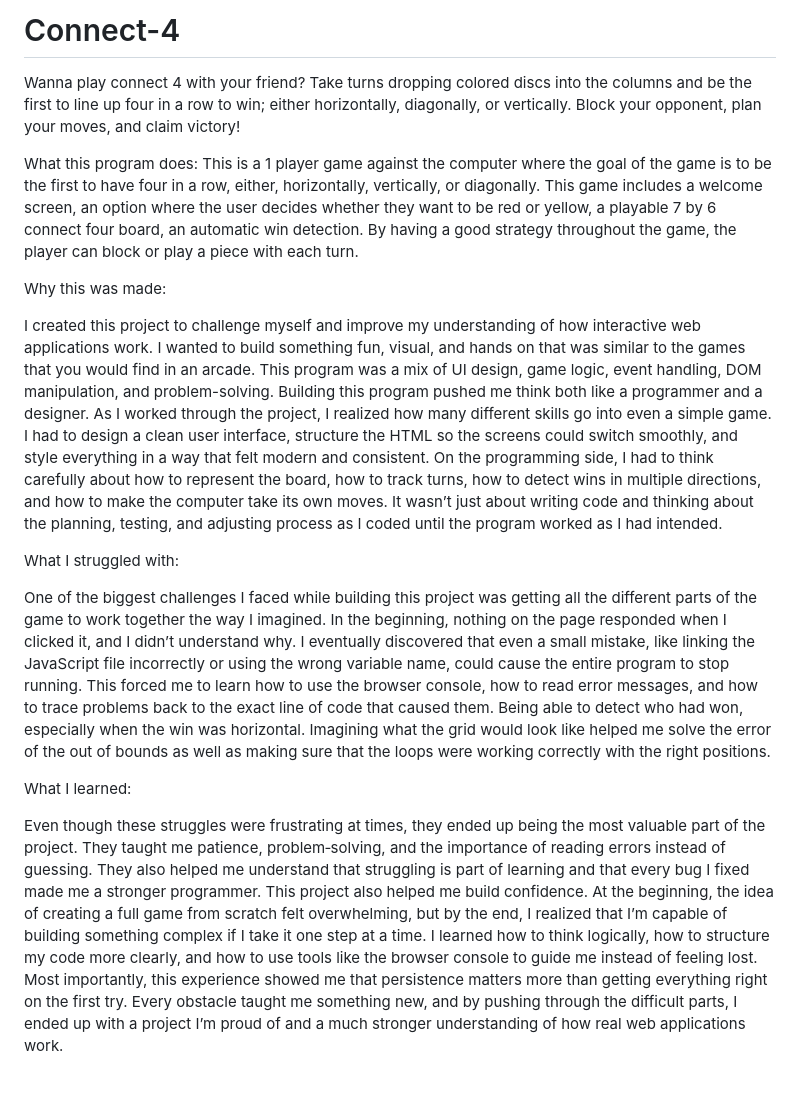
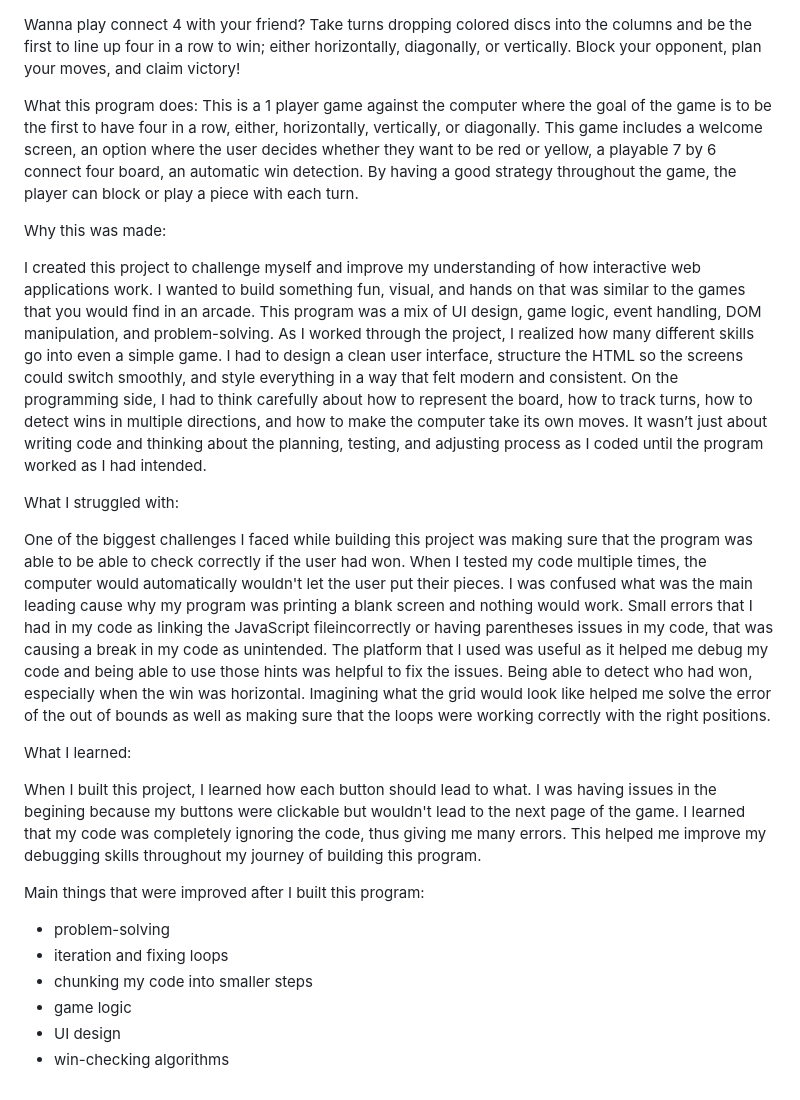
Before and after one commit to elephantele/Connect-4, a Markdown page: README.md, the part around the change. GitHub-like rendering.

Commit message:
improving readability for more simplicity
Removed header and cleaned up text formatting for clarity.

```diff
--- a/README.md
+++ b/README.md
@@ -1,17 +1,24 @@
-# Connect-4
 Wanna play connect 4 with your friend? Take turns dropping colored discs into the columns and be the first to line up four in a row to win; either horizontally, diagonally, or vertically. Block your opponent, plan your moves, and claim victory!
 
-What this program does:
-This is a 1 player game against the computer where the goal of the game is to be the first to have four in a row, either, horizontally, vertically, or diagonally. This game includes a welcome screen, an option where the user decides whether they want to be red or yellow, a playable 7 by 6 connect four board, an automatic win detection. By having a good strategy throughout the game, the player can block or play a piece with each turn.
+What this program does: This is a 1 player game against the computer where the goal of the game is to be the first to have four in a row, either, horizontally, vertically, or diagonally. This game includes a welcome screen, an option where the user decides whether they want to be red or yellow, a playable 7 by 6 connect four board, an automatic win detection. By having a good strategy throughout the game, the player can block or play a piece with each turn.
 
 Why this was made:
 
-I created this project to challenge myself and improve my understanding of how interactive web applications work. I wanted to build something fun, visual, and hands on that was similar to the games that you would find in an arcade. This program was a mix of UI design, game logic, event handling, DOM manipulation, and problem-solving. Building this program pushed me think both like a programmer and a designer. As I worked through the project, I realized how many different skills go into even a simple game. I had to design a clean user interface, structure the HTML so the screens could switch smoothly, and style everything in a way that felt modern and consistent. On the programming side, I had to think carefully about how to represent the board, how to track turns, how to detect wins in multiple directions, and how to make the computer take its own moves. It wasn’t just about writing code and thinking about the planning, testing, and adjusting process as I coded until the program worked as I had intended.
+I created this project to challenge myself and improve my understanding of how interactive web applications work. I wanted to build something fun, visual, and hands on that was similar to the games that you would find in an arcade. This program was a mix of UI design, game logic, event handling, DOM manipulation, and problem-solving.  As I worked through the project, I realized how many different skills go into even a simple game. I had to design a clean user interface, structure the HTML so the screens could switch smoothly, and style everything in a way that felt modern and consistent. On the programming side, I had to think carefully about how to represent the board, how to track turns, how to detect wins in multiple directions, and how to make the computer take its own moves. It wasn’t just about writing code and thinking about the planning, testing, and adjusting process as I coded until the program worked as I had intended.
 
 What I struggled with:
 
-One of the biggest challenges I faced while building this project was getting all the different parts of the game to work together the way I imagined. In the beginning, nothing on the page responded when I clicked it, and I didn’t understand why. I eventually discovered that even a small mistake, like linking the JavaScript file incorrectly or using the wrong variable name, could cause the entire program to stop running. This forced me to learn how to use the browser console, how to read error messages, and how to trace problems back to the exact line of code that caused them. Being able to detect who had won, especially when the win was horizontal. Imagining what the grid would look like helped me solve the error of the out of bounds as well as making sure that the loops were working correctly with the right positions.
+One of the biggest challenges I faced while building this project was making sure that the program was able to be able to check correctly if the user had won. When I tested my code multiple times, the computer would automatically wouldn't let the user put their pieces. I was confused what was the main leading cause why my program was printing a blank screen and nothing would work. Small errors that I had in my code as linking the JavaScript fileincorrectly or having parentheses issues in my code, that was causing a break in my code as unintended. The platform that I used was useful as it helped me debug my code and being able to use those hints was helpful to fix the issues.  Being able to detect who had won, especially when the win was horizontal. Imagining what the grid would look like helped me solve the error of the out of bounds as well as making sure that the loops were working correctly with the right positions.
 
 What I learned:
 
-Even though these struggles were frustrating at times, they ended up being the most valuable part of the project. They taught me patience, problem‑solving, and the importance of reading errors instead of guessing. They also helped me understand that struggling is part of learning and that every bug I fixed made me a stronger programmer. This project also helped me build confidence. At the beginning, the idea of creating a full game from scratch felt overwhelming, but by the end, I realized that I’m capable of building something complex if I take it one step at a time. I learned how to think logically, how to structure my code more clearly, and how to use tools like the browser console to guide me instead of feeling lost. Most importantly, this experience showed me that persistence matters more than getting everything right on the first try. Every obstacle taught me something new, and by pushing through the difficult parts, I ended up with a project I’m proud of and a much stronger understanding of how real web applications work.
+When I built this project, I learned how each button should lead to what. I was having issues in the begining because my buttons were clickable but wouldn't lead to the next page of the game. I learned that my code was completely ignoring the code, thus giving me many errors. This helped me improve my debugging skills throughout my journey of building this program.
+
+Main things that were improved after I built this program:
+
+- problem-solving
+- iteration and fixing loops
+- chunking my code into smaller steps
+- game logic
+- UI design
+- win-checking algorithms
```
